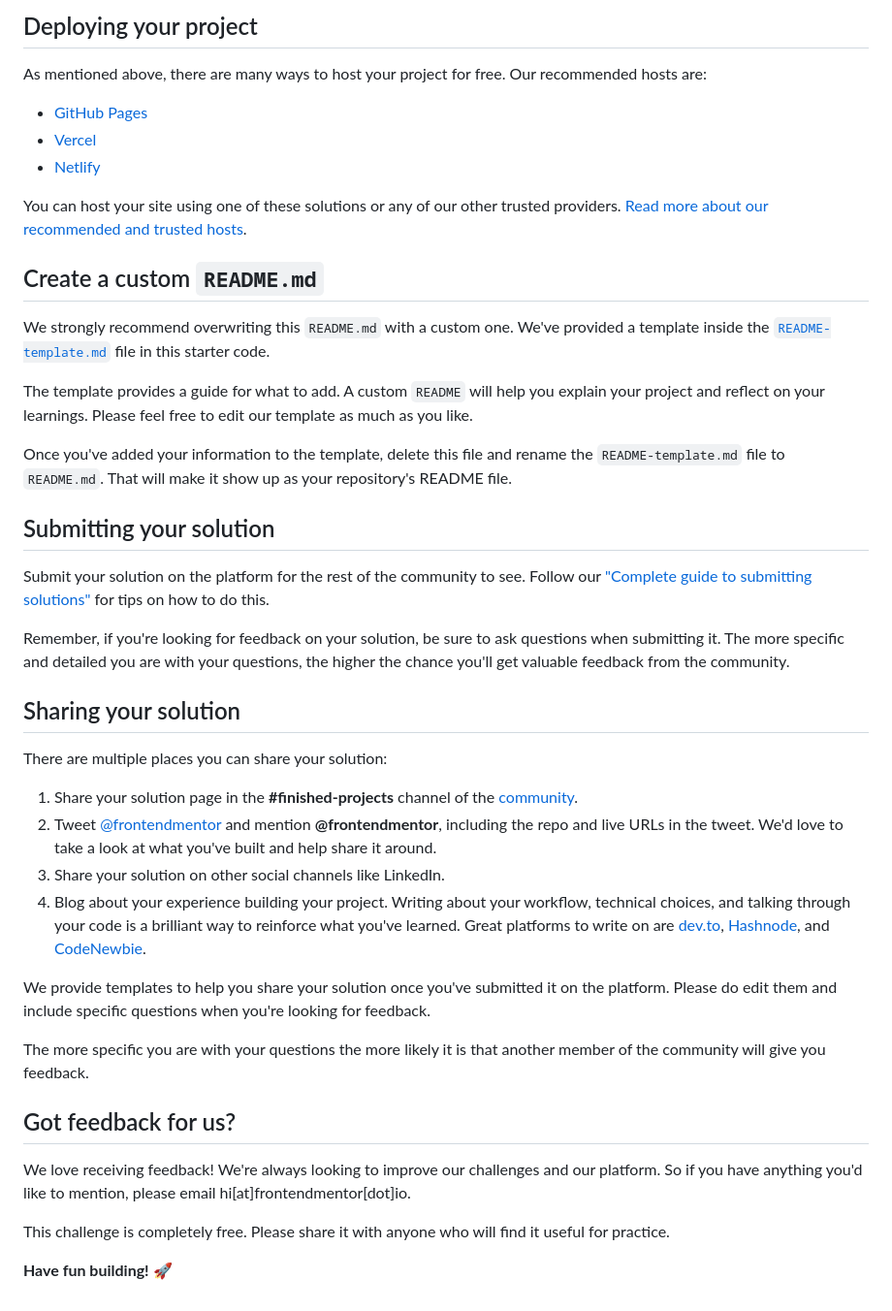
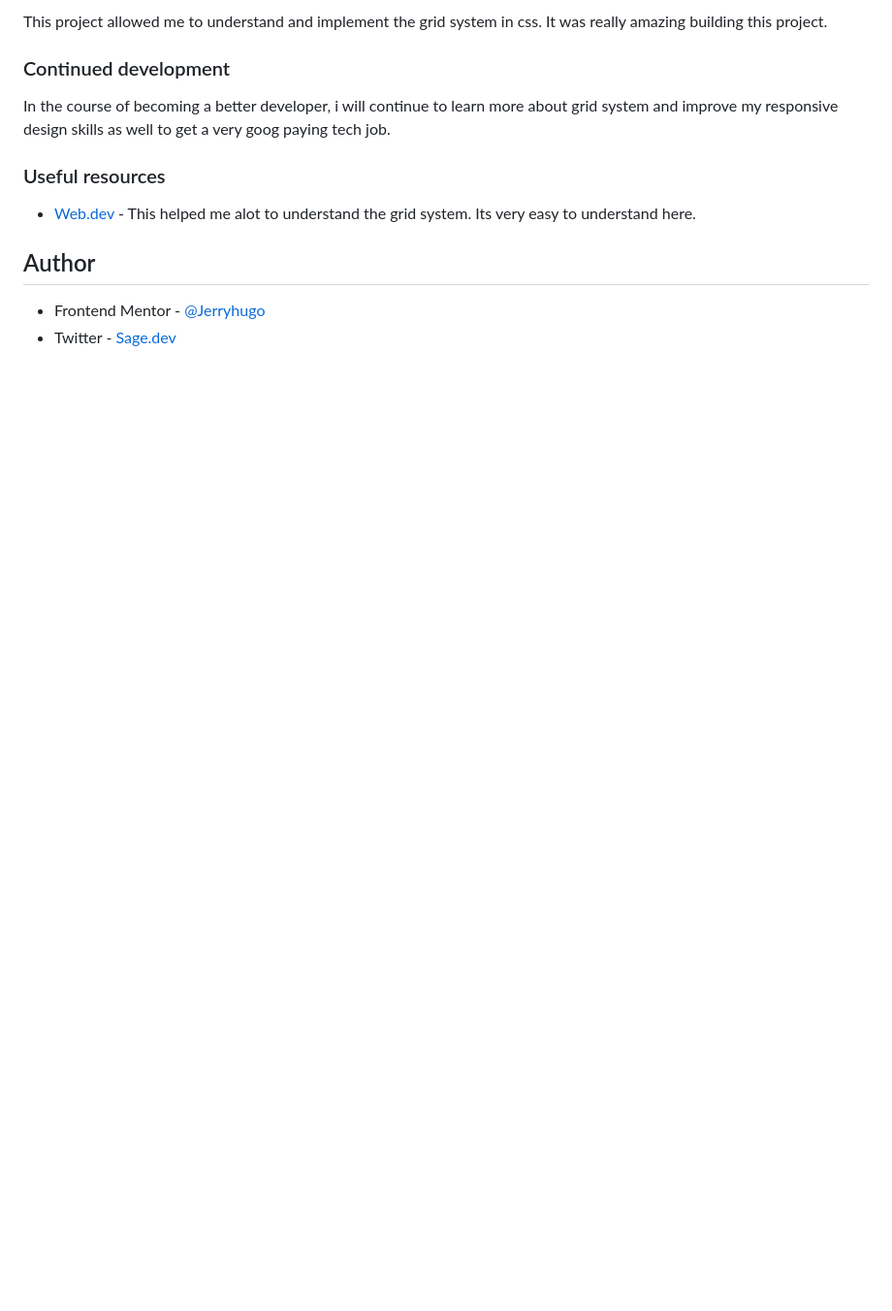
Before and after one commit to Jerryhugo/3-column-preview-card-component-main, a Markdown page: README.md, the part around the change printed below. Shown: that part at 97% size. Rendered like a GitHub page; blank space fills up the shorter version.

```diff
--- a/README.md
+++ b/README.md
@@ -48,45 +50,22 @@ Feel free to use any workflow that you feel comfortable with. Below is a suggest
 
-## Deploying your project
+This project allowed me to understand and implement the grid system in css. It was really amazing building this project.
 
-As mentioned above, there are many ways to host your project for free. Our recommended hosts are:
 
-- [GitHub Pages](https://pages.github.com/)
-- [Vercel](https://vercel.com/)
-- [Netlify](https://www.netlify.com/)
 
-You can host your site using one of these solutions or any of our other trusted providers. [Read more about our recommended and trusted hosts](https://medium.com/frontend-mentor/frontend-mentor-trusted-hosting-providers-bf000dfebe).
+### Continued development
 
-## Create a custom `README.md`
+In the course of becoming a better developer, i will continue to learn more about grid system and improve my responsive design skills as well to get a very goog paying tech job.
 
-We strongly recommend overwriting this `README.md` with a custom one. We've provided a template inside the [`README-template.md`](./README-template.md) file in this starter code.
 
-The template provides a guide for what to add. A custom `README` will help you explain your project and reflect on your learnings. Please feel free to edit our template as much as you like.
+### Useful resources
 
-Once you've added your information to the template, delete this file and rename the `README-template.md` file to `README.md`. That will make it show up as your repository's README file.
 
-## Submitting your solution
+- [Web.dev ](https://web.dev/learn/css/grid?continue=https%3A%2F%2Fweb.dev%2Flearn%2Fcss%23article-https%3A%2F%2Fweb.dev%2Flearn%2Fcss%2Fgrid) - This helped me alot to understand the grid system. Its very easy to understand here.
 
-Submit your solution on the platform for the rest of the community to see. Follow our ["Complete guide to submitting solutions"](https://medium.com/frontend-mentor/a-complete-guide-to-submitting-solutions-on-frontend-mentor-ac6384162248) for tips on how to do this.
 
-Remember, if you're looking for feedback on your solution, be sure to ask questions when submitting it. The more specific and detailed you are with your questions, the higher the chance you'll get valuable feedback from the community.
 
-## Sharing your solution
+## Author
 
-There are multiple places you can share your solution:
 
-1. Share your solution page in the **#finished-projects** channel of the [community](https://www.frontendmentor.io/community).
-2. Tweet [@frontendmentor](https://twitter.com/frontendmentor) and mention **@frontendmentor**, including the repo and live URLs in the tweet. We'd love to take a look at what you've built and help share it around.
-3. Share your solution on other social channels like LinkedIn.
-4. Blog about your experience building your project. Writing about your workflow, technical choices, and talking through your code is a brilliant way to reinforce what you've learned. Great platforms to write on are [dev.to](https://dev.to/), [Hashnode](https://hashnode.com/), and [CodeNewbie](https://community.codenewbie.org/).
-
-We provide templates to help you share your solution once you've submitted it on the platform. Please do edit them and include specific questions when you're looking for feedback.
-
-The more specific you are with your questions the more likely it is that another member of the community will give you feedback.
-
-## Got feedback for us?
-
-We love receiving feedback! We're always looking to improve our challenges and our platform. So if you have anything you'd like to mention, please email hi[at]frontendmentor[dot]io.
-
-This challenge is completely free. Please share it with anyone who will find it useful for practice.
-
-**Have fun building!** 🚀
+- Frontend Mentor - [@Jerryhugo](https://www.frontendmentor.io/profile/Jerryhugo)
+- Twitter - [Sage.dev](https://twitter.com/insp_family)
```
Also changed, not shown: other parts of README.md (+29 -27 lines), README-template.md (deleted, +0 -111 lines), images/3-column.png (added), 2 other files.
